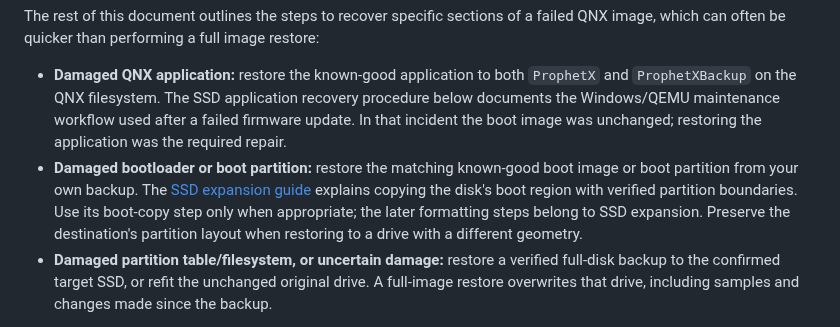
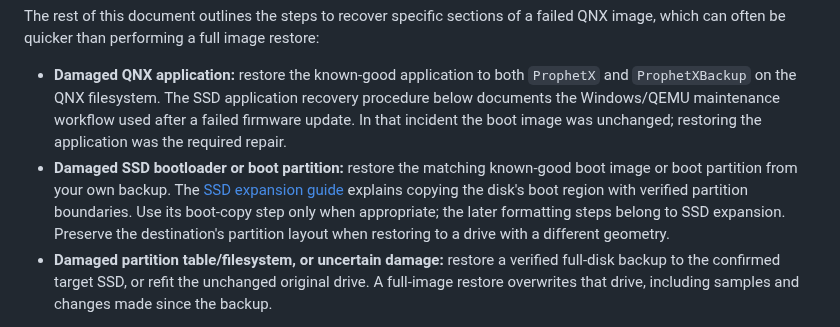
Before and after one commit to water-feature/PX-RE, a Markdown page: recovery.md, the part around the change. Rendered like a GitHub page.

```diff
--- a/recovery.md
+++ b/recovery.md
@@ -21,7 +21,7 @@ Note: This recovery path does not repair the SSD's QNX application or filesystem
 The rest of this document outlines the steps to recover specific sections of a failed QNX image, which can often be quicker than performing a full image restore:
 
 - **Damaged QNX application:** restore the known-good application to both `ProphetX` and `ProphetXBackup` on the QNX filesystem. The SSD application recovery procedure below documents the Windows/QEMU maintenance workflow used after a failed firmware update. In that incident the boot image was unchanged; restoring the application was the required repair.
-- **Damaged bootloader or boot partition:** restore the matching known-good boot image or boot partition from your own backup. The [SSD expansion guide](SSD%20expansion/README.md#6-preserve-boot-and-create-the-sample-filesystem) explains copying the disk's boot region with verified partition boundaries. Use its boot-copy step only when appropriate; the later formatting steps belong to SSD expansion. Preserve the destination's partition layout when restoring to a drive with a different geometry.
+- **Damaged SSD bootloader or boot partition:** restore the matching known-good boot image or boot partition from your own backup. The [SSD expansion guide](SSD%20expansion/README.md#6-preserve-boot-and-create-the-sample-filesystem) explains copying the disk's boot region with verified partition boundaries. Use its boot-copy step only when appropriate; the later formatting steps belong to SSD expansion. Preserve the destination's partition layout when restoring to a drive with a different geometry.
 - **Damaged partition table/filesystem, or uncertain damage:** restore a verified full-disk backup to the confirmed target SSD, or refit the unchanged original drive. A full-image restore overwrites that drive, including samples and changes made since the backup.
 
 Do not copy boot sectors between arbitrary layouts or assume MIDI recovery can repair an SSD boot hang. Check the recovery source, target disk, byte capacity and partition boundaries before performing disk writes.
```
